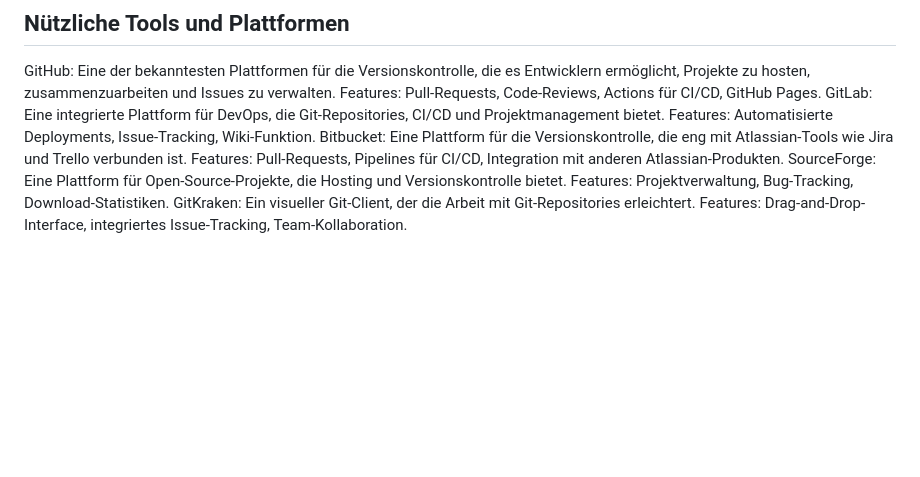
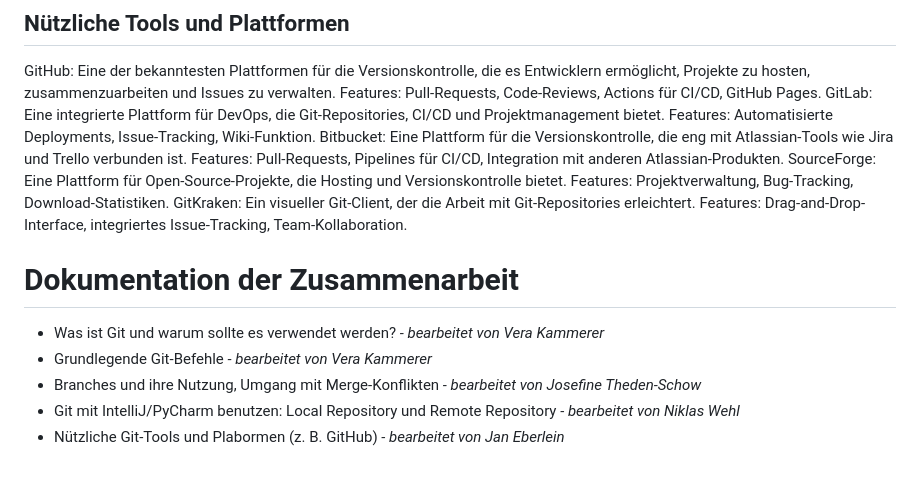
Before and after one commit to jthedens/modsoft, a Markdown page: README.md, the part around the change. Drawn GitHub-style; blank space fills up the shorter version.

Commit message:
added Dokumentation der Zusammenarbeit

```diff
--- a/README.md
+++ b/README.md
@@ -165,3 +165,10 @@ GitLab:	Eine integrierte Plattform für DevOps, die Git-Repositories, CI/CD und
 Bitbucket:	Eine Plattform für die Versionskontrolle, die eng mit Atlassian-Tools wie Jira und Trello verbunden ist. Features:	Pull-Requests, Pipelines für CI/CD, Integration mit anderen Atlassian-Produkten.
 SourceForge:	Eine Plattform für Open-Source-Projekte, die Hosting und Versionskontrolle bietet. Features:	Projektverwaltung, Bug-Tracking, Download-Statistiken.
 GitKraken:	Ein visueller Git-Client, der die Arbeit mit Git-Repositories erleichtert. Features: Drag-and-Drop-Interface, integriertes Issue-Tracking, Team-Kollaboration.
+
+# Dokumentation der Zusammenarbeit
+- Was ist Git und warum sollte es verwendet werden? *- bearbeitet von Vera Kammerer*
+- Grundlegende Git-Befehle *- bearbeitet von Vera Kammerer*
+- Branches und ihre Nutzung, Umgang mit Merge-Konflikten *- bearbeitet von Josefine Theden-Schow*
+- Git mit IntelliJ/PyCharm benutzen: Local Repository und Remote Repository *- bearbeitet von Niklas Wehl*
+- Nützliche Git-Tools und Plabormen (z. B. GitHub) *- bearbeitet von Jan Eberlein*
```
